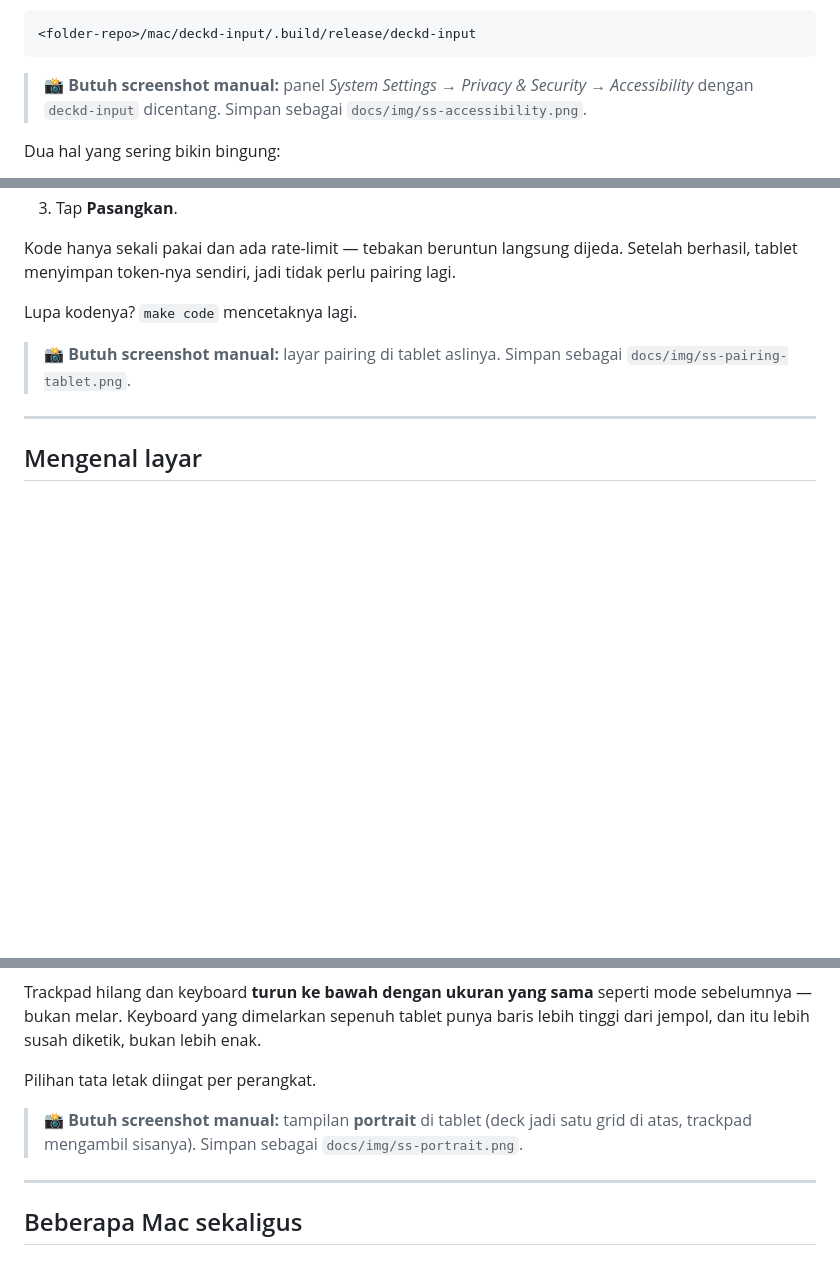
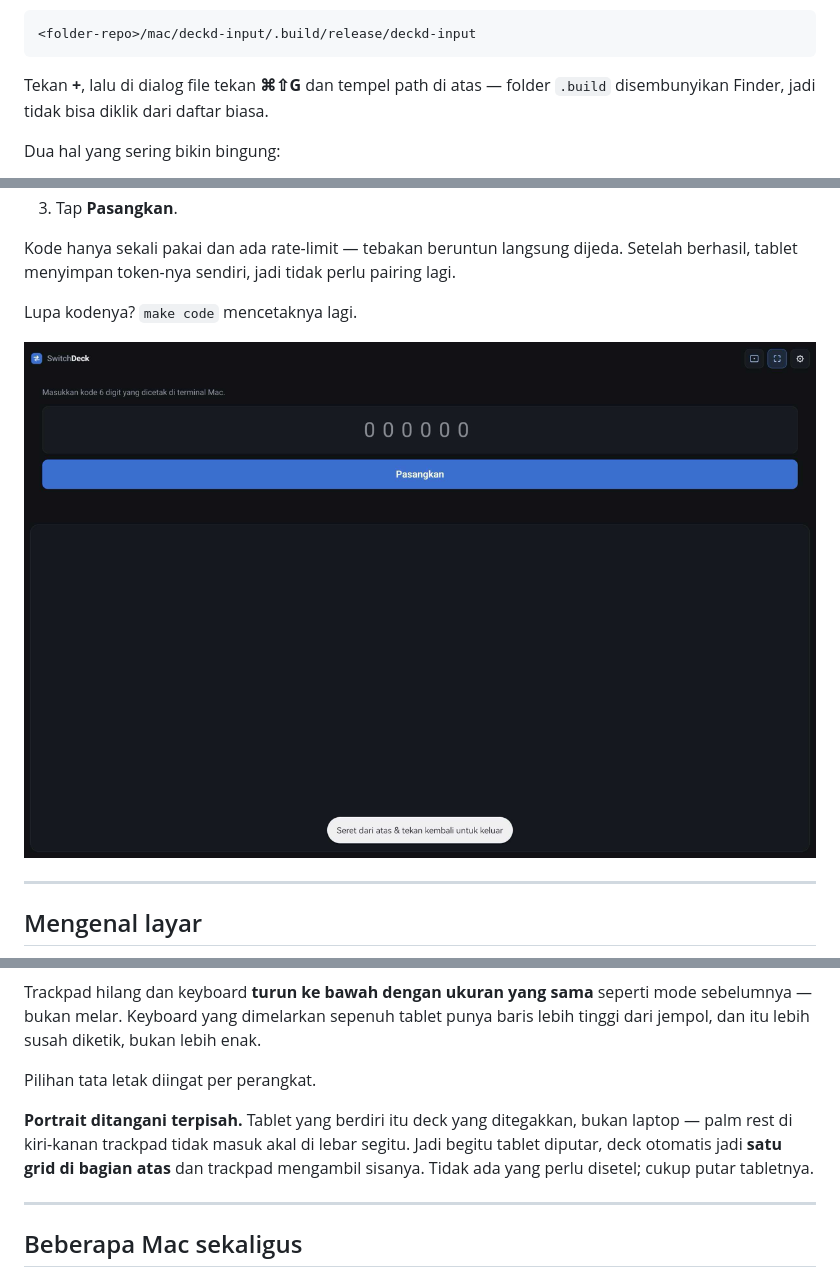
Before and after one commit to fadielse/switch-deck, a Markdown page: README.md, 3 parts joined by grey strips. Rendered like a GitHub page; pictures changed too: docs/img/ss-pairing-tablet.png (added); blank space fills up the shorter version.

Commit message:
docs: real pairing screenshot, and prose where a screenshot was only a crutch
The pairing screen is now the actual tablet, supplied by the user. Resized to
1280 wide so the page stays quick to load.

The other three placeholders are gone rather than left waiting. Each was
standing in for something a screenshot explains no better than a sentence:

- Accessibility: the steps were already written out, and the one genuinely
  non-obvious part is not visible in a screenshot anyway — .build is hidden
  by Finder, so the path has to be pasted with cmd-shift-G rather than
  clicked. That is now said.
- Portrait: it needs no instruction at all. Turning the tablet rearranges the
  deck into a grid on its own, so the text says that instead of showing it.
- Add to Home screen: the dialog belongs to the browser and looks different
  in each one, so a picture of one browser would mislead the users of the
  others.

No placeholder markers remain in either the README or the generated page.

Co-Authored-By: Claude Opus 5 <noreply@anthropic.com>

````diff
--- a/README.md
+++ b/README.md
@@ -95,7 +95,7 @@ Kalau tertulis `trusted : TIDAK`, buka:
 <folder-repo>/mac/deckd-input/.build/release/deckd-input
 ```
 
-> 📸 **Butuh screenshot manual:** panel *System Settings → Privacy & Security → Accessibility* dengan `deckd-input` dicentang. Simpan sebagai `docs/img/ss-accessibility.png`.
+Tekan **+**, lalu di dialog file tekan **⌘⇧G** dan tempel path di atas — folder `.build` disembunyikan Finder, jadi tidak bisa diklik dari daftar biasa.
 
 Dua hal yang sering bikin bingung:
 
@@ -116,7 +116,7 @@ Kode hanya sekali pakai dan ada rate-limit — tebakan beruntun langsung dijeda.
 
 Lupa kodenya? `make code` mencetaknya lagi.
 
-> 📸 **Butuh screenshot manual:** layar pairing di tablet aslinya. Simpan sebagai `docs/img/ss-pairing-tablet.png`.
+![Layar pairing di tablet](docs/img/ss-pairing-tablet.png)
 
 ---
 
@@ -285,7 +285,7 @@ Trackpad hilang dan keyboard **turun ke bawah dengan ukuran yang sama** seperti
 
 Pilihan tata letak diingat per perangkat.
 
-> 📸 **Butuh screenshot manual:** tampilan **portrait** di tablet (deck jadi satu grid di atas, trackpad mengambil sisanya). Simpan sebagai `docs/img/ss-portrait.png`.
+**Portrait ditangani terpisah.** Tablet yang berdiri itu deck yang ditegakkan, bukan laptop — palm rest di kiri-kanan trackpad tidak masuk akal di lebar segitu. Jadi begitu tablet diputar, deck otomatis jadi **satu grid di bagian atas** dan trackpad mengambil sisanya. Tidak ada yang perlu disetel; cukup putar tabletnya.
 
 ---
 
````
Also changed, not shown: other parts of README.md (+0 -2 lines), 1 other file.
